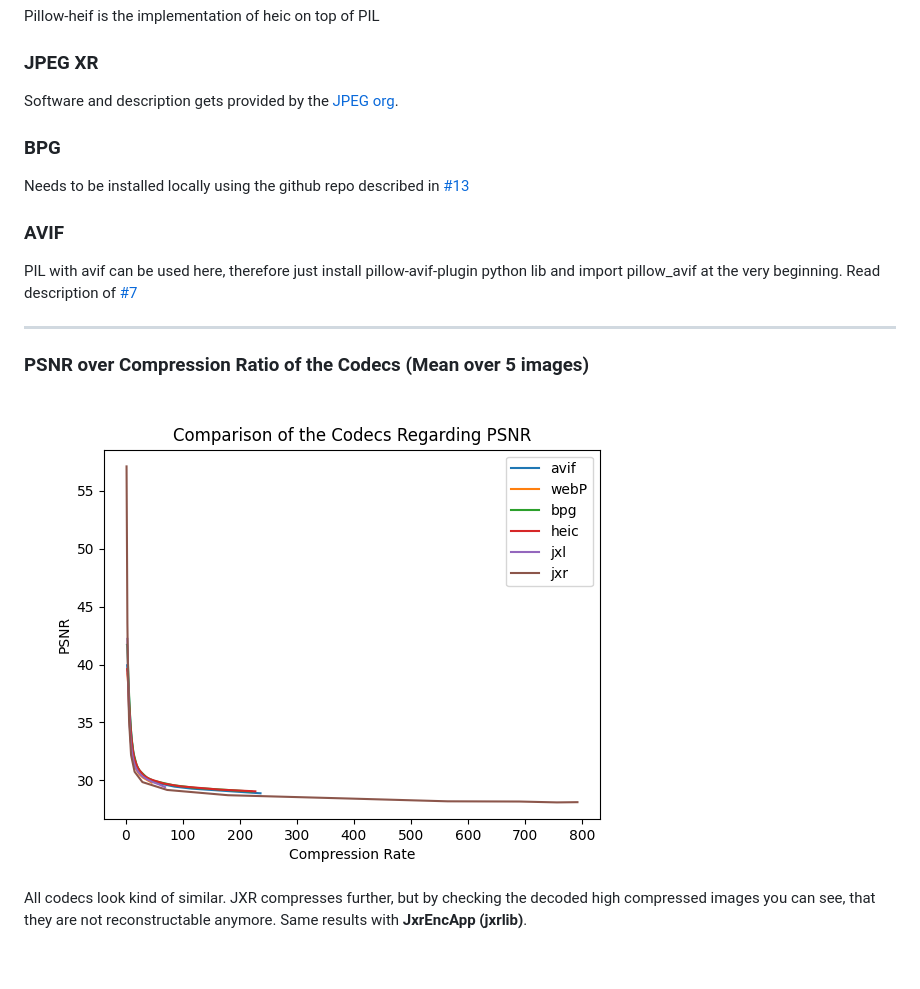
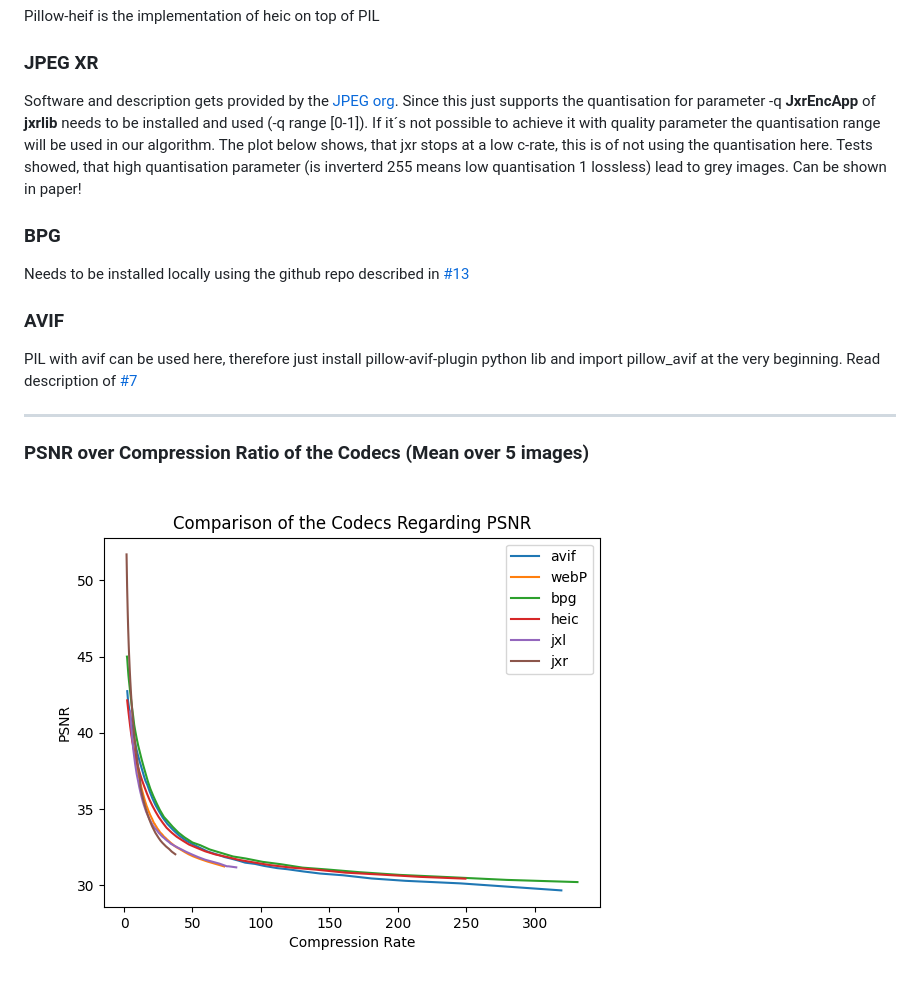
Before and after one commit to AIS-22/UNI-AIS-MediaDataFormats, a Markdown page: README.md, the part around the change. Rendered like a GitHub page; pictures changed too: Plots/psnr.png.

Commit message:
Add logic to achieve max. filesize in jxr encoder
If it´s not possible to achieve it with quality parameter the
quantization range will be used

```diff
--- a/README.md
+++ b/README.md
@@ -42,7 +42,11 @@ Pillow-heif is the implementation of heic on top of PIL
 
 ### JPEG XR
 
-Software and description gets provided by the [JPEG org](https://jpeg.org/jpegxr/index.html).
+Software and description gets provided by the [JPEG org](https://jpeg.org/jpegxr/index.html). Since this just supports the
+quantisation for parameter -q **JxrEncApp** of **jxrlib** needs to be installed and used (-q range [0-1]).
+If it´s not possible to achieve it with quality parameter the quantisation range will be used in our algorithm.
+The plot below shows, that jxr stops at a low c-rate, this is of not using the quantisation here. Tests showed, that
+high quantisation parameter (is inverterd 255 means low quantisation 1 lossless) lead to grey images. Can be shown in paper!
 
 ### BPG
 
@@ -55,6 +59,3 @@ PIL with avif can be used here, therefore just install pillow-avif-plugin python
 ___
 ### PSNR over Compression Ratio of the Codecs (Mean over 5 images)
 ![PSNR](Plots/psnr.png)
-
-All codecs look kind of similar. JXR compresses further, but by checking the decoded high compressed images you can see, that they are not reconstructable anymore.
-Same results with **JxrEncApp (jxrlib)**.
```
Also changed, not shown: 2 other files.
